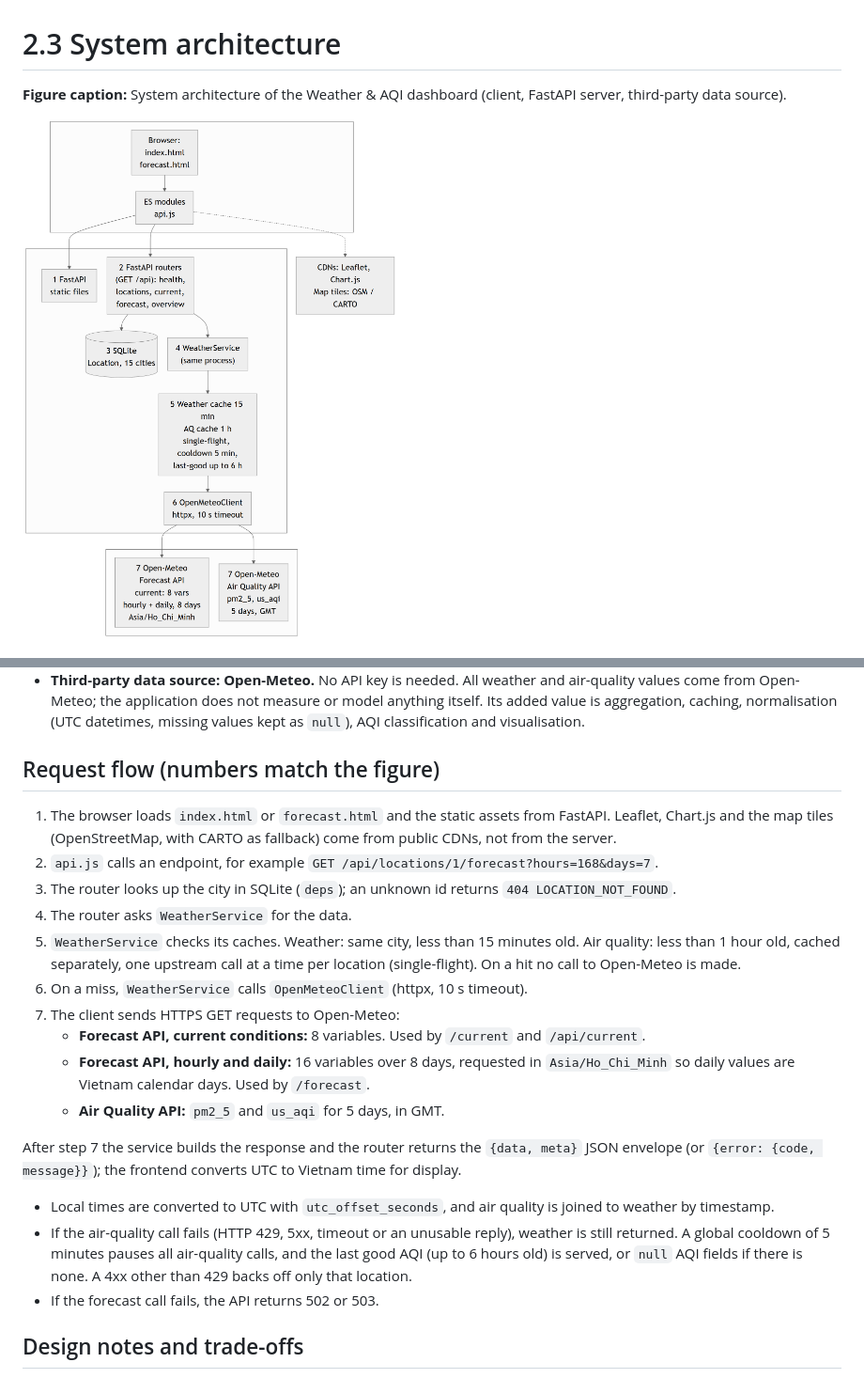
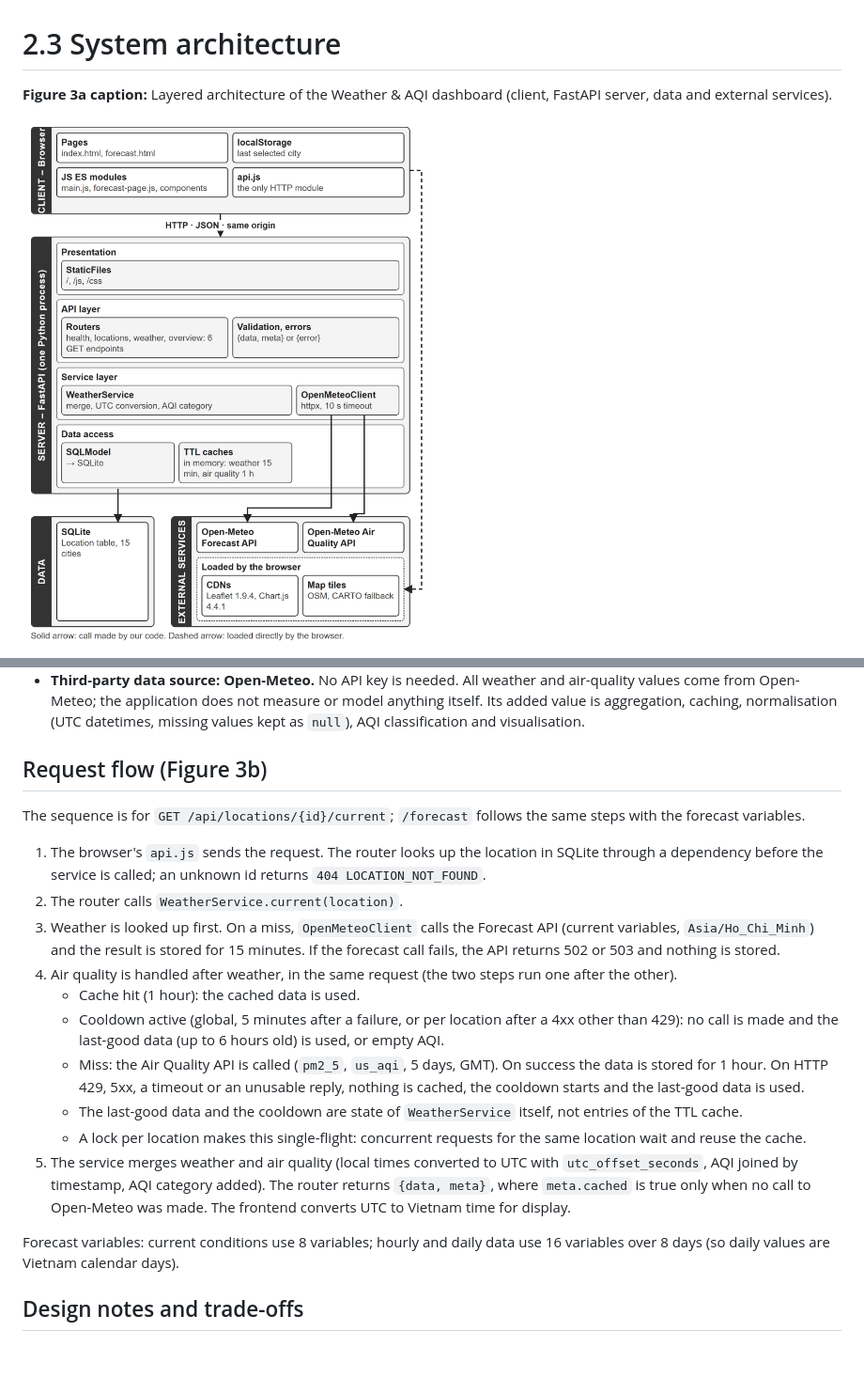
Before and after one commit to Thanh-dev-192006/Group_7_Web_Design, a Markdown page: environmental-system/docs/Architecture.md, 2 parts joined by grey strips. Shown at 94% size. GitHub-like rendering; pictures changed too: environmental-system/docs/images/system-architecture.png; blank space fills up the shorter version.

```diff
--- a/environmental-system/docs/Architecture.md
+++ b/environmental-system/docs/Architecture.md
@@ -1,6 +1,6 @@
 # 2.3 System architecture
 
-**Figure caption:** System architecture of the Weather & AQI dashboard (client, FastAPI server, third-party data source).
+**Figure 3a caption:** Layered architecture of the Weather & AQI dashboard (client, FastAPI server, data and external services).
 
 ![System architecture](images/system-architecture.png)
 
@@ -21,24 +40,22 @@ The application is a classic client–server web app deployed as **one service**
   - `OpenMeteoClient` (httpx, 10 s timeout) is the only component that talks to the outside world.
 - **Third-party data source: Open-Meteo.** No API key is needed. All weather and air-quality values come from Open-Meteo; the application does not measure or model anything itself. Its added value is aggregation, caching, normalisation (UTC datetimes, missing values kept as `null`), AQI classification and visualisation.
 
-## Request flow (numbers match the figure)
+## Request flow (Figure 3b)
 
-1. The browser loads `index.html` or `forecast.html` and the static assets from FastAPI. Leaflet, Chart.js and the map tiles (OpenStreetMap, with CARTO as fallback) come from public CDNs, not from the server.
-2. `api.js` calls an endpoint, for example `GET /api/locations/1/forecast?hours=168&days=7`.
-3. The router looks up the city in SQLite (`deps`); an unknown id returns `404 LOCATION_NOT_FOUND`.
-4. The router asks `WeatherService` for the data.
-5. `WeatherService` checks its caches. Weather: same city, less than 15 minutes old. Air quality: less than 1 hour old, cached separately, one upstream call at a time per location (single-flight). On a hit no call to Open-Meteo is made.
-6. On a miss, `WeatherService` calls `OpenMeteoClient` (httpx, 10 s timeout).
-7. The client sends HTTPS GET requests to Open-Meteo:
-   - **Forecast API, current conditions:** 8 variables. Used by `/current` and `/api/current`.
-   - **Forecast API, hourly and daily:** 16 variables over 8 days, requested in `Asia/Ho_Chi_Minh` so daily values are Vietnam calendar days. Used by `/forecast`.
-   - **Air Quality API:** `pm2_5` and `us_aqi` for 5 days, in GMT.
+The sequence is for `GET /api/locations/{id}/current`; `/forecast` follows the same steps with the forecast variables.
 
-After step 7 the service builds the response and the router returns the `{data, meta}` JSON envelope (or `{error: {code, message}}`); the frontend converts UTC to Vietnam time for display.
+1. The browser's `api.js` sends the request. The router looks up the location in SQLite through a dependency before the service is called; an unknown id returns `404 LOCATION_NOT_FOUND`.
+2. The router calls `WeatherService.current(location)`.
+3. Weather is looked up first. On a miss, `OpenMeteoClient` calls the Forecast API (current variables, `Asia/Ho_Chi_Minh`) and the result is stored for 15 minutes. If the forecast call fails, the API returns 502 or 503 and nothing is stored.
+4. Air quality is handled after weather, in the same request (the two steps run one after the other).
+   - Cache hit (1 hour): the cached data is used.
+   - Cooldown active (global, 5 minutes after a failure, or per location after a 4xx other than 429): no call is made and the last-good data (up to 6 hours old) is used, or empty AQI.
+   - Miss: the Air Quality API is called (`pm2_5`, `us_aqi`, 5 days, GMT). On success the data is stored for 1 hour. On HTTP 429, 5xx, a timeout or an unusable reply, nothing is cached, the cooldown starts and the last-good data is used.
+   - The last-good data and the cooldown are state of `WeatherService` itself, not entries of the TTL cache.
+   - A lock per location makes this single-flight: concurrent requests for the same location wait and reuse the cache.
+5. The service merges weather and air quality (local times converted to UTC with `utc_offset_seconds`, AQI joined by timestamp, AQI category added). The router returns `{data, meta}`, where `meta.cached` is true only when no call to Open-Meteo was made. The frontend converts UTC to Vietnam time for display.
 
-- Local times are converted to UTC with `utc_offset_seconds`, and air quality is joined to weather by timestamp.
-- If the air-quality call fails (HTTP 429, 5xx, timeout or an unusable reply), weather is still returned. A global cooldown of 5 minutes pauses all air-quality calls, and the last good AQI (up to 6 hours old) is served, or `null` AQI fields if there is none. A 4xx other than 429 backs off only that location.
-- If the forecast call fails, the API returns 502 or 503.
+Forecast variables: current conditions use 8 variables; hourly and daily data use 16 variables over 8 days (so daily values are Vietnam calendar days).
 
 ## Design notes and trade-offs
 
```
Also changed, not shown: other parts of environmental-system/docs/Architecture.md (+20 -1 lines), environmental-system/README.md (+6 -2 lines), environmental-system/docs/images/request-sequence.png (added), 3 other files.
